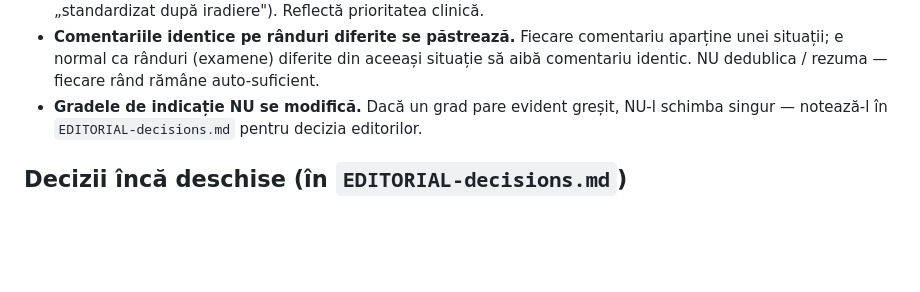
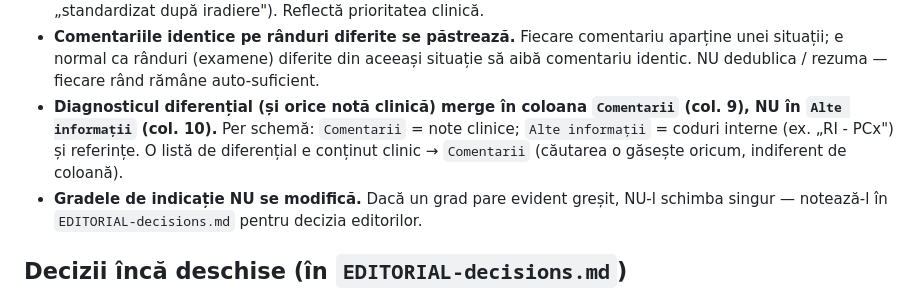
Before and after one commit to cstroie/GIRI, a Markdown page: CLAUDE.md, the part around the change. Rendered like a GitHub page; blank space fills up the shorter version.

Commit message:
CLAUDE.md: regulă — diagnosticul diferențial / notele clinice merg în „Comentarii" (col. 9)
Consemnează convenția: conținutul clinic (diferențial etc.) în `Comentarii`, nu în
`Alte informații` (rezervat codurilor interne / referințelor), conform schemei.

Co-Authored-By: Claude Opus 4.8 <noreply@anthropic.com>
Claude-Session: https://claude.ai/code/session_01Tec9oigYtikv2fWLzZLAdW

```diff
--- a/CLAUDE.md
+++ b/CLAUDE.md
@@ -111,6 +111,10 @@ Rulează `python3 tools/validate.py` și verifică:
 - **Comentariile identice pe rânduri diferite se păstrează.** Fiecare comentariu
   aparține unei situații; e normal ca rânduri (examene) diferite din aceeași situație
   să aibă comentariu identic. NU dedublica / rezuma — fiecare rând rămâne auto-suficient.
+- **Diagnosticul diferențial (și orice notă clinică) merge în coloana `Comentarii`
+  (col. 9), NU în `Alte informații` (col. 10).** Per schemă: `Comentarii` = note clinice;
+  `Alte informații` = coduri interne (ex. „RI - PCx") și referințe. O listă de diferențial
+  e conținut clinic → `Comentarii` (căutarea o găsește oricum, indiferent de coloană).
 - **Gradele de indicație NU se modifică.** Dacă un grad pare evident greșit, NU-l
   schimba singur — notează-l în `EDITORIAL-decisions.md` pentru decizia editorilor.
 
```
